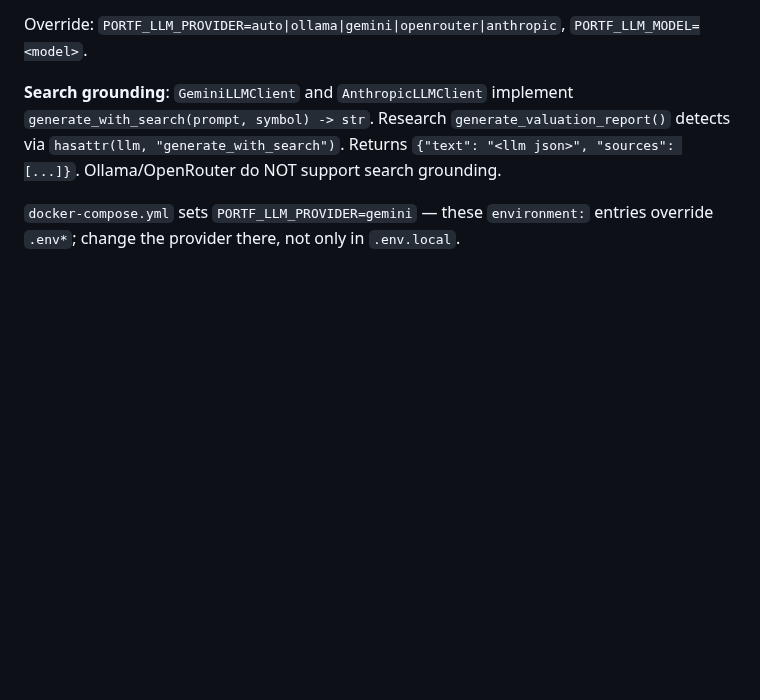
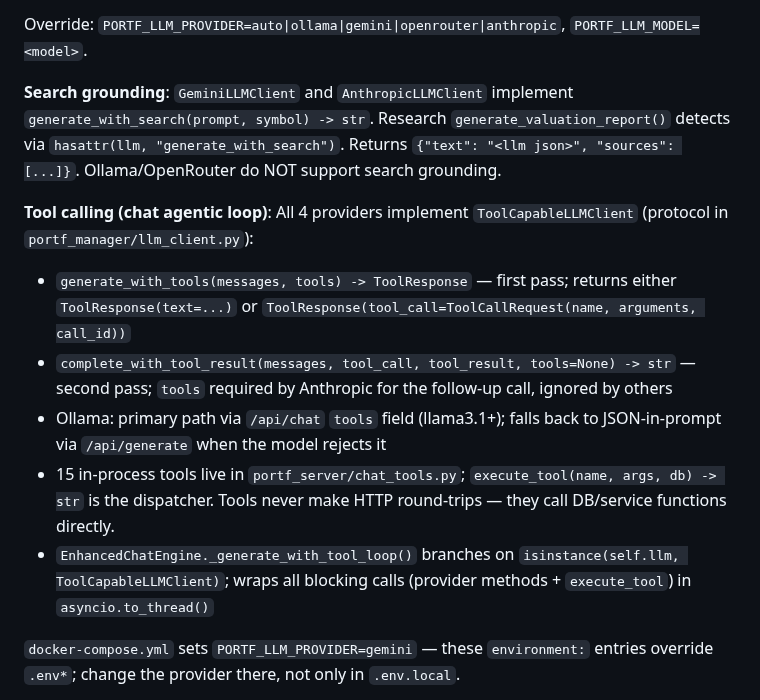
Before and after one commit to alexgoldhoorn/pfm, a Markdown page: CLAUDE.md, the part around the change. Drawn GitHub-style; blank space fills up the shorter version.

Commit message:
docs: update CLAUDE.md and PROJECT_STATUS for tool-calling agentic loop
Co-Authored-By: Claude Sonnet 4.6 <noreply@anthropic.com>

```diff
--- a/CLAUDE.md
+++ b/CLAUDE.md
@@ -55,6 +55,13 @@ Provider-agnostic via `portf_manager/llm_client.py`. Factory `get_llm_client()`
 Override: `PORTF_LLM_PROVIDER=auto|ollama|gemini|openrouter|anthropic`, `PORTF_LLM_MODEL=<model>`.
 
 **Search grounding**: `GeminiLLMClient` and `AnthropicLLMClient` implement `generate_with_search(prompt, symbol) -> str`. Research `generate_valuation_report()` detects via `hasattr(llm, "generate_with_search")`. Returns `{"text": "<llm json>", "sources": [...]}`. Ollama/OpenRouter do NOT support search grounding.
+
+**Tool calling (chat agentic loop)**: All 4 providers implement `ToolCapableLLMClient` (protocol in `portf_manager/llm_client.py`):
+- `generate_with_tools(messages, tools) -> ToolResponse` — first pass; returns either `ToolResponse(text=...)` or `ToolResponse(tool_call=ToolCallRequest(name, arguments, call_id))`
+- `complete_with_tool_result(messages, tool_call, tool_result, tools=None) -> str` — second pass; `tools` required by Anthropic for the follow-up call, ignored by others
+- Ollama: primary path via `/api/chat` `tools` field (llama3.1+); falls back to JSON-in-prompt via `/api/generate` when the model rejects it
+- 15 in-process tools live in `portf_server/chat_tools.py`; `execute_tool(name, args, db) -> str` is the dispatcher. Tools never make HTTP round-trips — they call DB/service functions directly.
+- `EnhancedChatEngine._generate_with_tool_loop()` branches on `isinstance(self.llm, ToolCapableLLMClient)`; wraps all blocking calls (provider methods + `execute_tool`) in `asyncio.to_thread()`
 
 `docker-compose.yml` sets `PORTF_LLM_PROVIDER=gemini` — these `environment:` entries override `.env*`; change the provider there, not only in `.env.local`.
 
```
Also changed, not shown: PROJECT_STATUS.md (+3 -1 lines).
